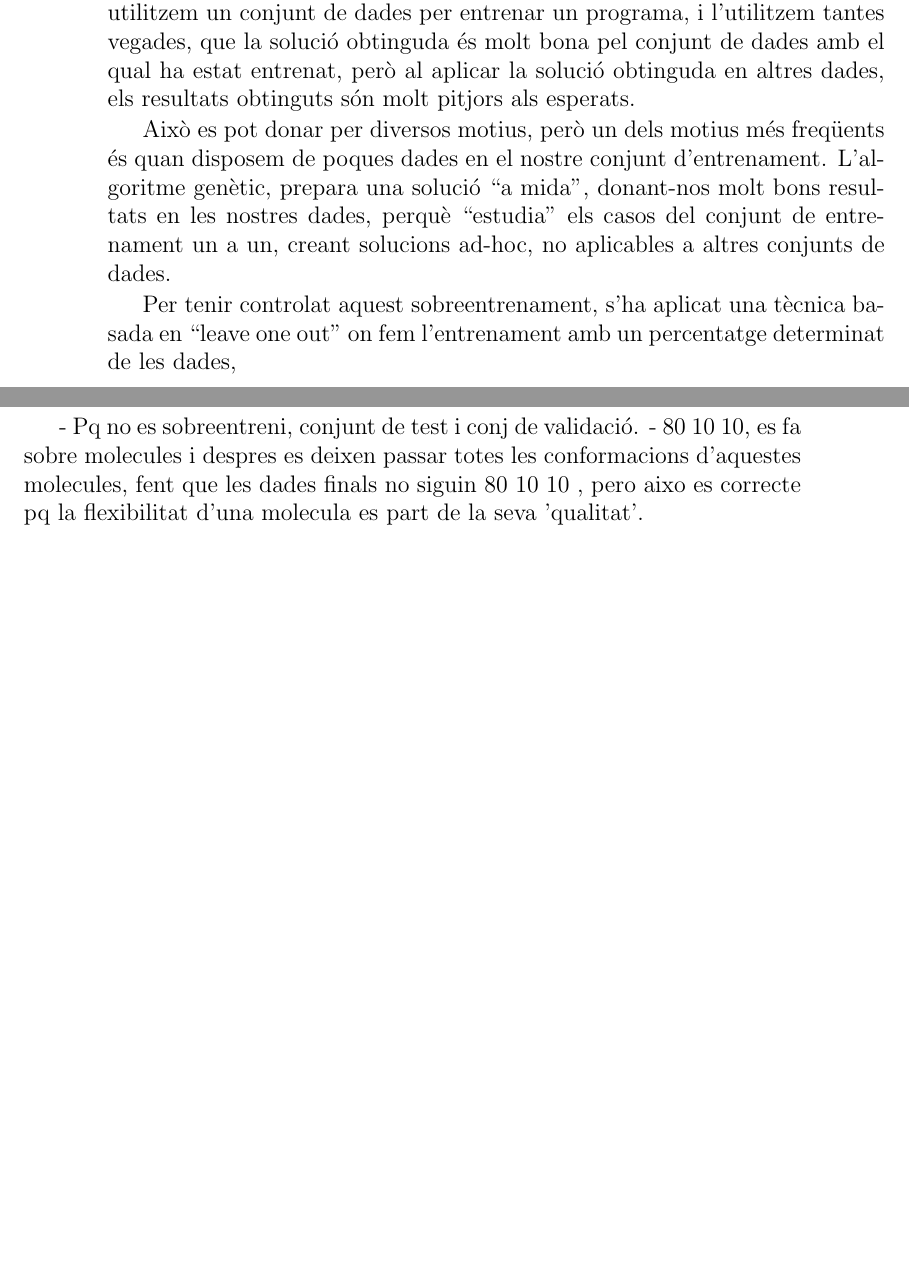
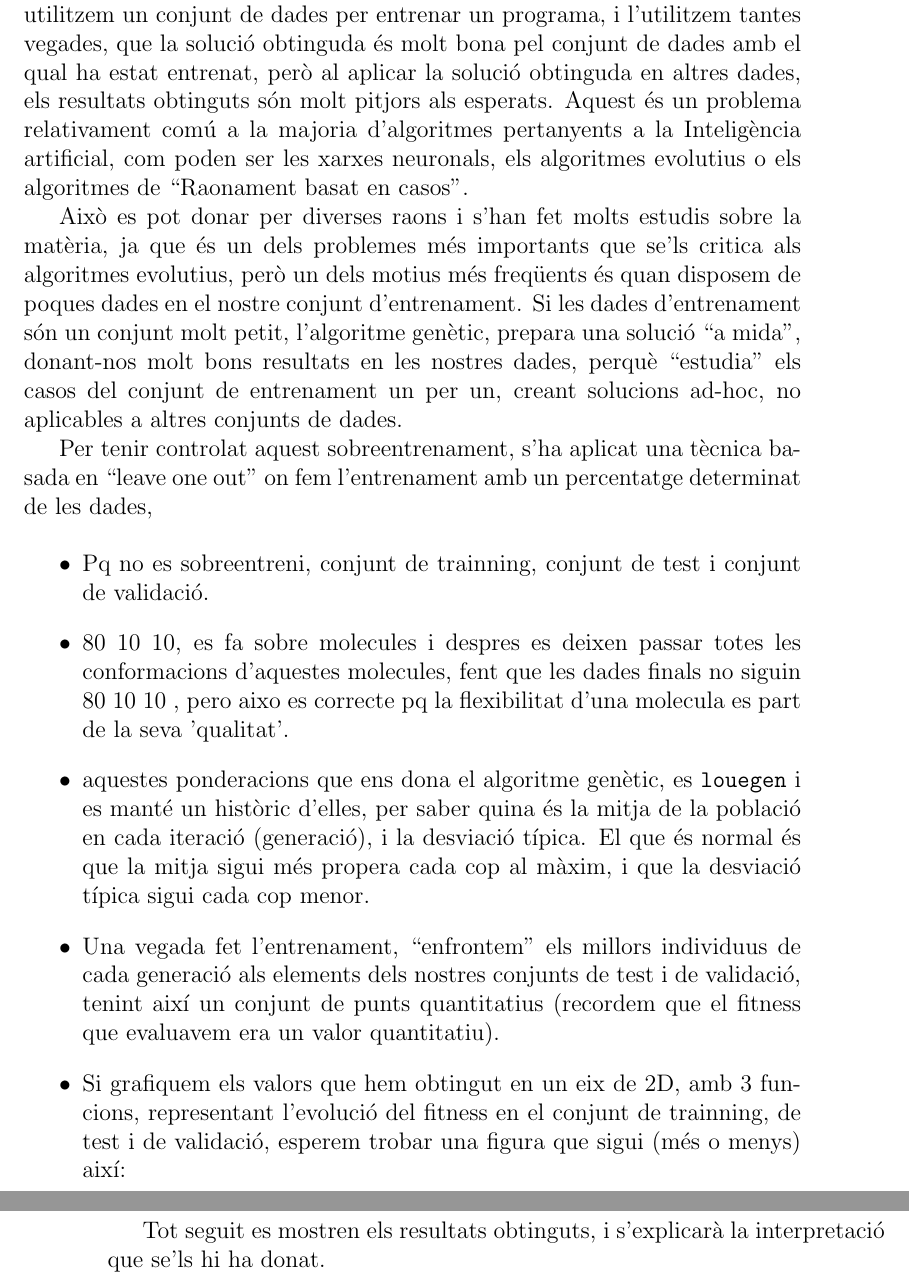
Before and after one commit to kidd/pfc, a LaTeX book (pholus.tex): two parts of pages 10 and 11 of 11 before the commit and two parts of pages 11 and 12 of 12 after it, joined at a grey line, cut so that both start at the same text, the shorter picture padded with empty space. Compiled offline with pdfLaTeX; the source files are stored in an older character set and shown here as Unicode.

Commit message:
millorat sobreentrenament i context quimic. encara falta en els 2

```diff
--- a/pholus.tex
+++ b/pholus.tex
@@ -476,23 +513,50 @@ l'anomenat sobreentrenament.  El sobreentrenament és l'efecte que es dóna quan
 utilitzem un conjunt de dades per entrenar un programa, i l'utilitzem tantes
 vegades, que la solució obtinguda és molt bona pel conjunt de dades amb el qual
 ha estat entrenat, però al aplicar la solució obtinguda en altres dades, els
-resultats obtinguts són molt pitjors als esperats.
+resultats obtinguts són molt pitjors als esperats.  Aquest és un problema
+relativament comú a la majoria d'algoritmes pertanyents a la Inteligència
+artificial, com poden ser les xarxes neuronals, els algoritmes evolutius o els
+algoritmes de ``Raonament basat en casos''.
 
-Això es pot donar per diversos motius, però un dels motius més freqüents és quan
-disposem de poques dades en el nostre conjunt d'entrenament.  L'algoritme
-genètic, prepara una solució ``a mida'', donant-nos molt bons resultats en les
-nostres dades, perquè ``estudia'' els casos del conjunt de entrenament un a un,
-creant solucions ad-hoc, no aplicables a altres conjunts de dades.
+Això es pot donar per diverses raons i s'han fet molts estudis sobre la
+matèria, ja que és un dels problemes més importants que se'ls critica als
+algoritmes evolutius, però un dels motius més freqüents és quan
+disposem de poques dades en el nostre conjunt d'entrenament.  Si les dades
+d'entrenament són un conjunt molt petit, l'algoritme genètic, prepara una
+solució ``a mida'', donant-nos molt bons resultats en les nostres dades, perquè
+``estudia'' els casos del conjunt de entrenament un per un, creant solucions
+ad-hoc, no aplicables a altres conjunts de dades.
 
 Per tenir controlat aquest sobreentrenament, s'ha aplicat una tècnica basada en
 ``leave one out'' on fem l'entrenament amb un percentatge determinat de les
 dades,
+% 10 cross validation?
 
-- Pq no es sobreentreni, conjunt de test i conj de validació.
-- 80 10 10, es fa sobre molecules i despres es deixen passar totes les
-conformacions d'aquestes molecules, fent que les dades finals no siguin 80 10 10
-, pero aixo es correcte pq la flexibilitat d'una molecula es part de la seva
-'qualitat'.
+\begin{itemize}
+	\item Pq no es sobreentreni, conjunt de trainning, conjunt de test i conjunt
+		de validació.
+	\item 80 10 10, es fa sobre molecules i despres es deixen passar totes les
+		conformacions d'aquestes molecules, fent que les dades finals no siguin 80 10 10
+		, pero aixo es correcte pq la flexibilitat d'una molecula es part de la seva
+		'qualitat'.
+	\item aquestes ponderacions que ens dona el algoritme genètic, es
+		\texttt{louegen} i es manté un històric d'elles, per saber quina és la mitja
+		de la població en cada iteració (generació), i la desviació típica.  El que
+		és normal és que la mitja sigui més propera cada cop al màxim, i que la
+		desviació típica sigui cada cop menor.
+	\item Una vegada fet l'entrenament, ``enfrontem'' els millors individuus de
+	cada generació als elements dels nostres conjunts de test i de validació,
+	tenint així un conjunt de punts quantitatius (recordem que el fitness que
+	evaluavem era un valor quantitatiu).
+	\item Si grafiquem els valors que hem obtingut en un eix de 2D, amb 3
+	funcions, representant l'evolució del fitness en el conjunt de trainning, de
+	test i de validació, esperem trobar una figura que sigui (més o menys) així:
+\end{itemize}
+
+
+Tot seguit es mostren els resultats obtinguts, i s'explicarà la interpretació
+que se'ls hi ha donat.
+
 
 % subsection sobreentrenament (end)
 
```
Also changed, not shown: bedroc.tex (+1 -1 lines), pholus.tex (43 more changed lines).
